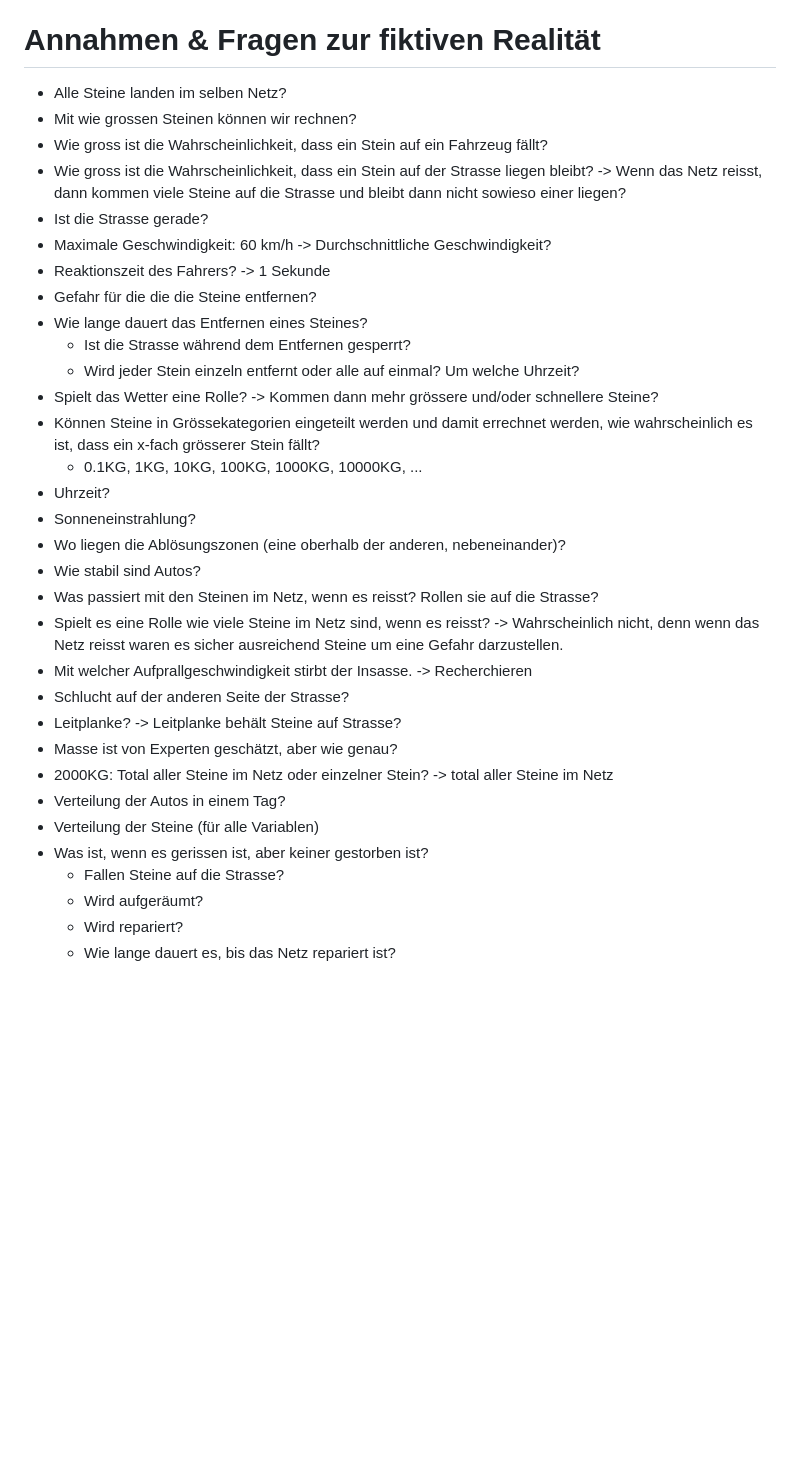
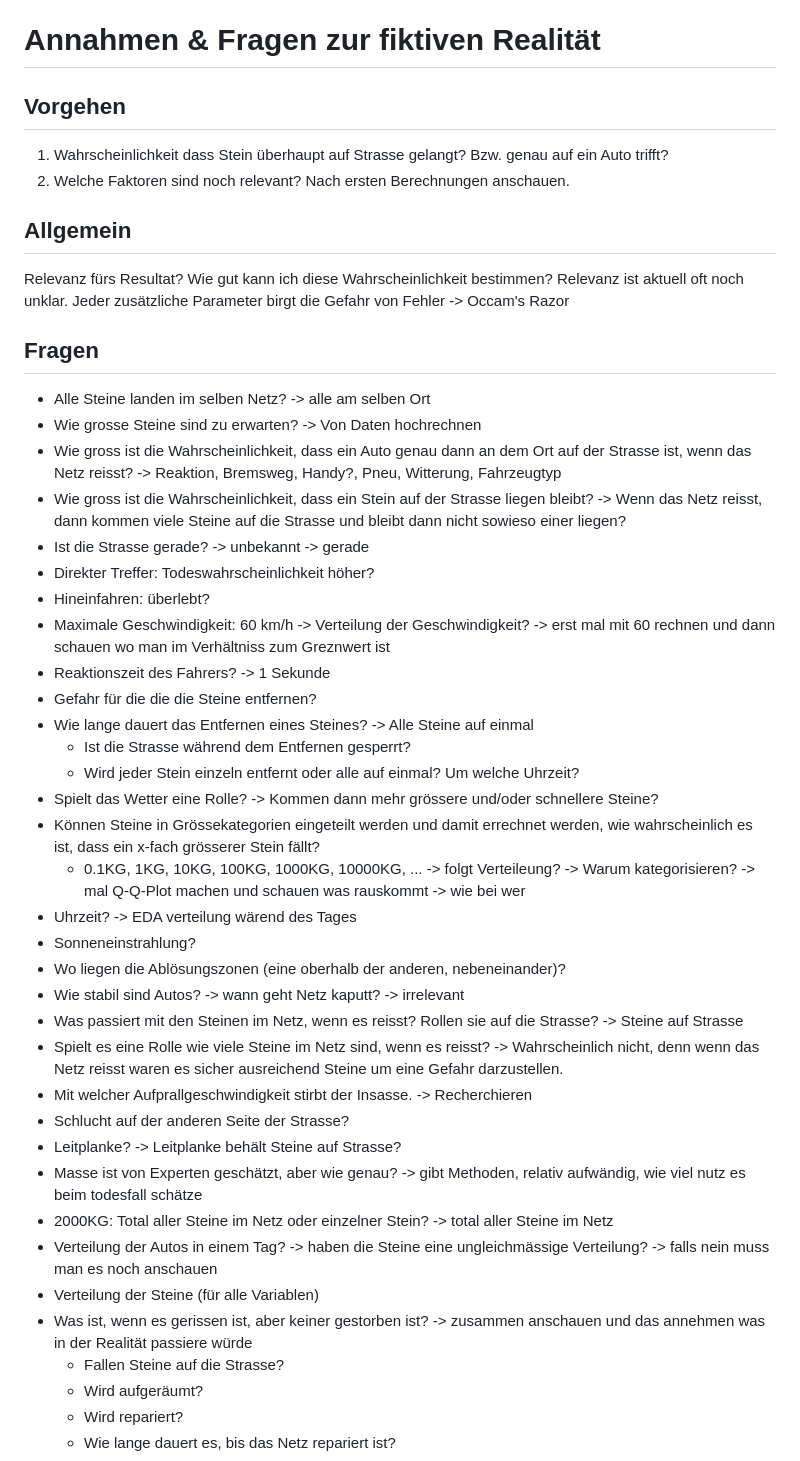
Before and after one commit to staldenhoefler/Steinschlag, a Markdown page: README.md, the part around the change. Drawn GitHub-style; blank space fills up the shorter version.

Commit message:
discuss questions with rocco

```diff
--- a/README.md
+++ b/README.md
@@ -17,34 +17,47 @@ Damit die Strasse offen bleiben kann, muss gezeigt werden, dass die jährliche W
 
 # Annahmen & Fragen zur fiktiven Realität
 
-- Alle Steine landen im selben Netz?
-- Mit wie grossen Steinen können wir rechnen?
-- Wie gross ist die Wahrscheinlichkeit, dass ein Stein auf ein Fahrzeug fällt?
+## Vorgehen
+
+1. Wahrscheinlichkeit dass Stein überhaupt auf Strasse gelangt? Bzw. genau auf ein Auto trifft?
+2. Welche Faktoren sind noch relevant? Nach ersten Berechnungen anschauen.
+
+## Allgemein
+
+Relevanz fürs Resultat? Wie gut kann ich diese Wahrscheinlichkeit bestimmen? Relevanz ist aktuell oft noch unklar. Jeder zusätzliche Parameter birgt die Gefahr von Fehler -> Occam's Razor
+
+## Fragen
+
+- Alle Steine landen im selben Netz? -> alle am selben Ort
+- Wie grosse Steine sind zu erwarten? -> Von Daten hochrechnen
+- Wie gross ist die Wahrscheinlichkeit, dass ein Auto genau dann an dem Ort auf der Strasse ist, wenn das Netz reisst? -> Reaktion, Bremsweg, Handy?, Pneu, Witterung, Fahrzeugtyp
 - Wie gross ist die Wahrscheinlichkeit, dass ein Stein auf der Strasse liegen bleibt? -> Wenn das Netz reisst, dann kommen viele Steine auf die Strasse und bleibt dann nicht sowieso einer liegen?
-- Ist die Strasse gerade?
-- Maximale Geschwindigkeit: 60 km/h -> Durchschnittliche Geschwindigkeit?
+- Ist die Strasse gerade? -> unbekannt -> gerade
+- Direkter Treffer: Todeswahrscheinlichkeit höher?
+- Hineinfahren: überlebt?
+- Maximale Geschwindigkeit: 60 km/h -> Verteilung der Geschwindigkeit? -> erst mal mit 60 rechnen und dann schauen wo man im Verhältniss zum Greznwert ist
 - Reaktionszeit des Fahrers? -> 1 Sekunde
 - Gefahr für die die die Steine entfernen?
-- Wie lange dauert das Entfernen eines Steines?
+- Wie lange dauert das Entfernen eines Steines? -> Alle Steine auf einmal
   - Ist die Strasse während dem Entfernen gesperrt?
   - Wird jeder Stein einzeln entfernt oder alle auf einmal? Um welche Uhrzeit?
 - Spielt das Wetter eine Rolle? -> Kommen dann mehr grössere und/oder schnellere Steine?
 - Können Steine in Grössekategorien eingeteilt werden und damit errechnet werden, wie wahrscheinlich es ist, dass ein x-fach grösserer Stein fällt?
-  - 0.1KG, 1KG, 10KG, 100KG, 1000KG, 10000KG, ...
-- Uhrzeit?
+  - 0.1KG, 1KG, 10KG, 100KG, 1000KG, 10000KG, ... -> folgt Verteileung? -> Warum kategorisieren? -> mal Q-Q-Plot machen und schauen was rauskommt -> wie bei wer
+- Uhrzeit? -> EDA verteilung wärend des Tages
 - Sonneneinstrahlung?
 - Wo liegen die Ablösungszonen (eine oberhalb der anderen, nebeneinander)?
-- Wie stabil sind Autos?
-- Was passiert mit den Steinen im Netz, wenn es reisst? Rollen sie auf die Strasse?
+- Wie stabil sind Autos? -> wann geht Netz kaputt? -> irrelevant
+- Was passiert mit den Steinen im Netz, wenn es reisst? Rollen sie auf die Strasse? -> Steine auf Strasse
 - Spielt es eine Rolle wie viele Steine im Netz sind, wenn es reisst? -> Wahrscheinlich nicht, denn wenn das Netz reisst waren es sicher ausreichend Steine um eine Gefahr darzustellen.
 - Mit welcher Aufprallgeschwindigkeit stirbt der Insasse. -> Recherchieren
 - Schlucht auf der anderen Seite der Strasse?
 - Leitplanke? -> Leitplanke behält Steine auf Strasse?
-- Masse ist von Experten geschätzt, aber wie genau?
+- Masse ist von Experten geschätzt, aber wie genau? -> gibt Methoden, relativ aufwändig, wie viel nutz es beim todesfall schätze
 - 2000KG: Total aller Steine im Netz oder einzelner Stein? -> total aller Steine im Netz
-- Verteilung der Autos in einem Tag?
+- Verteilung der Autos in einem Tag? -> haben die Steine eine ungleichmässige Verteilung? -> falls nein muss man es noch anschauen
 - Verteilung der Steine (für alle Variablen)
-- Was ist, wenn es gerissen ist, aber keiner gestorben ist?
+- Was ist, wenn es gerissen ist, aber keiner gestorben ist? -> zusammen anschauen und das annehmen was in der Realität passiere würde
   - Fallen Steine auf die Strasse?
   - Wird aufgeräumt?
   - Wird repariert?
```
